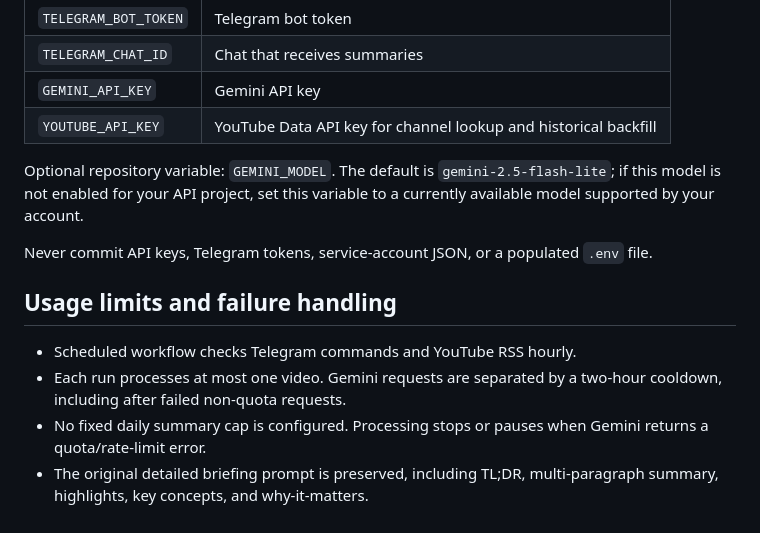
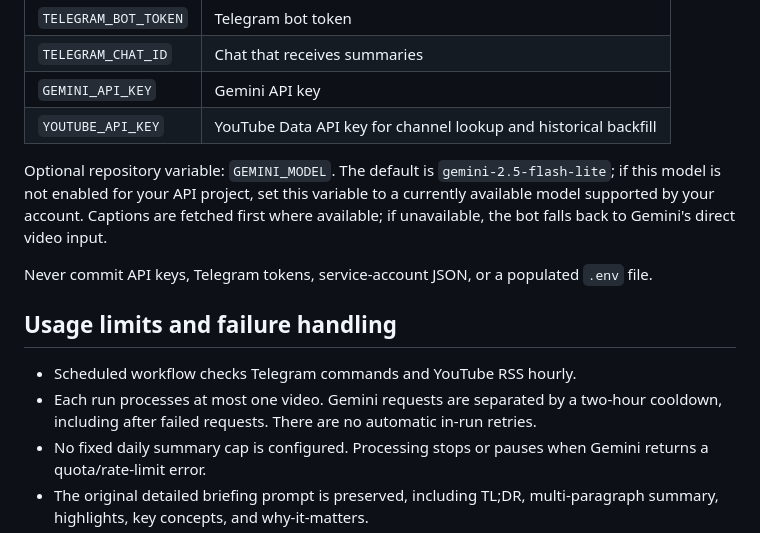
Before and after one commit to nicole99506-oss/HappyBirthdayKwongYoutubeBriefBot, a Markdown page: README.md, the part around the change. Drawn GitHub-style.

Commit message:
docs: clarify no-retry and caption fallback behavior

```diff
--- a/README.md
+++ b/README.md
@@ -40,14 +40,14 @@ In **Repository → Settings → Secrets and variables → Actions**, configure:
 | `GEMINI_API_KEY` | Gemini API key |
 | `YOUTUBE_API_KEY` | YouTube Data API key for channel lookup and historical backfill |
 
-Optional repository variable: `GEMINI_MODEL`. The default is `gemini-2.5-flash-lite`; if this model is not enabled for your API project, set this variable to a currently available model supported by your account.
+Optional repository variable: `GEMINI_MODEL`. The default is `gemini-2.5-flash-lite`; if this model is not enabled for your API project, set this variable to a currently available model supported by your account. Captions are fetched first where available; if unavailable, the bot falls back to Gemini's direct video input.
 
 Never commit API keys, Telegram tokens, service-account JSON, or a populated `.env` file.
 
 ## Usage limits and failure handling
 
 - Scheduled workflow checks Telegram commands and YouTube RSS hourly.
-- Each run processes at most one video. Gemini requests are separated by a two-hour cooldown, including after failed non-quota requests.
+- Each run processes at most one video. Gemini requests are separated by a two-hour cooldown, including after failed requests. There are no automatic in-run retries.
 - No fixed daily summary cap is configured. Processing stops or pauses when Gemini returns a quota/rate-limit error.
 - The original detailed briefing prompt is preserved, including TL;DR, multi-paragraph summary, highlights, key concepts, and why-it-matters.
 - A quota/rate-limit response pauses further Gemini calls until the next Singapore day.
```
